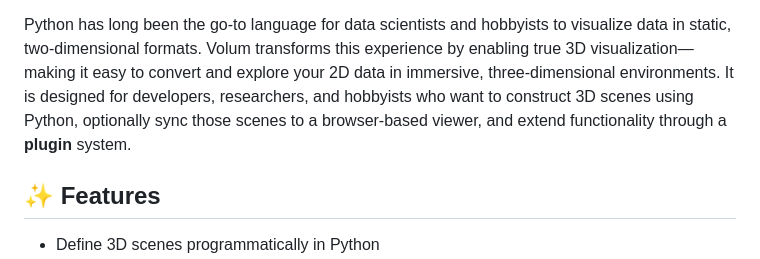
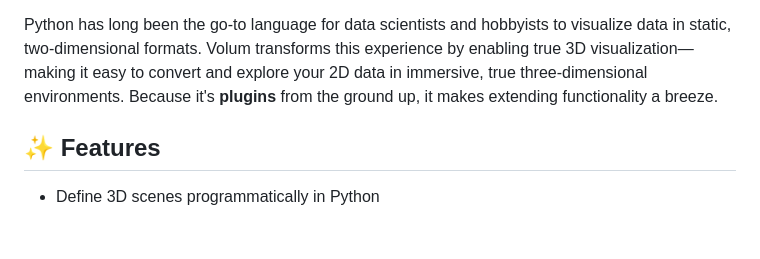
Before and after one commit to PhilipS01/volum, a Markdown page: README.md, the part around the change. Drawn GitHub-style; blank space fills up the shorter version.

```diff
--- a/README.md
+++ b/README.md
@@ -3,7 +3,7 @@
 [**Volum**](https://volumeditor.tech/) is a modular, extensible Python toolkit for building and rendering interactive 3D scenes that can integrate data visualizations, plots, and geometry — all programmable from Python.
 
 Python has long been the go-to language for data scientists and hobbyists to visualize data in static, two-dimensional formats. Volum transforms this experience by enabling true 3D visualization—making it easy to convert and explore your 2D data in immersive,
-three-dimensional environments. It is designed for developers, researchers, and hobbyists who want to construct 3D scenes using Python, optionally sync those scenes to a browser-based viewer, and extend functionality through a **plugin** system.
+true three-dimensional environments. Because it's **plugins** from the ground up, it makes extending functionality a breeze.
 
 ## ✨ Features
 - Define 3D scenes programmatically in Python
```
